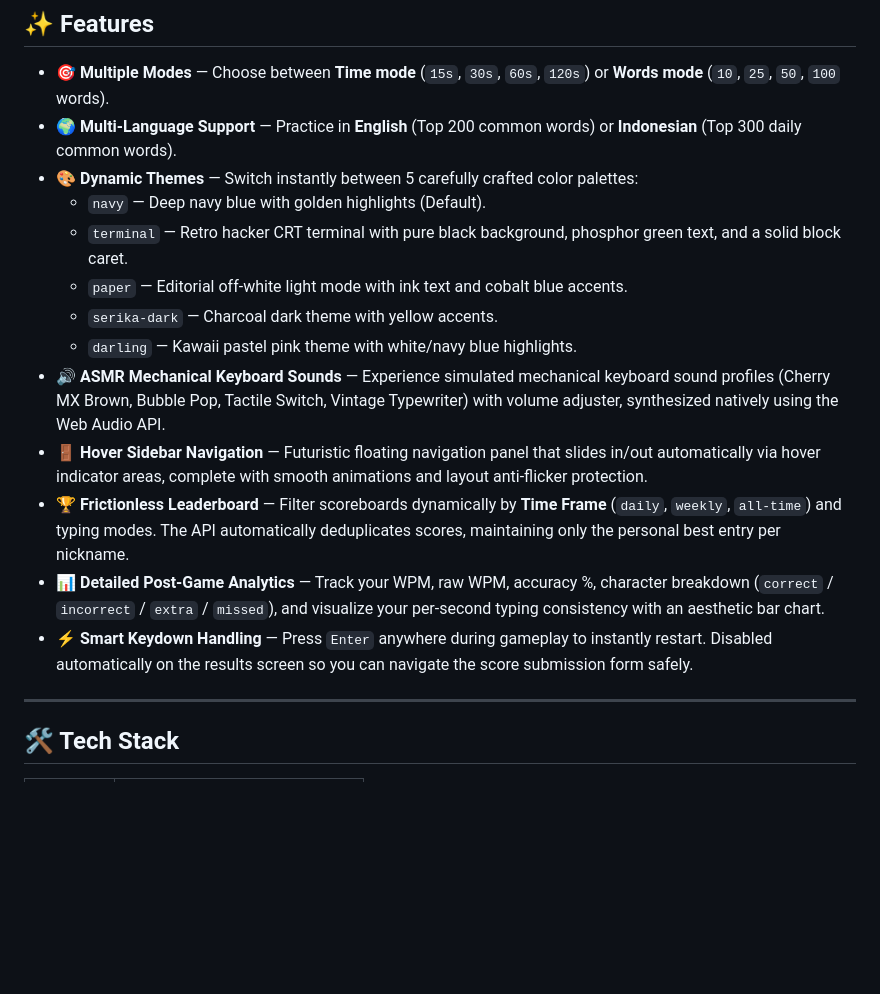
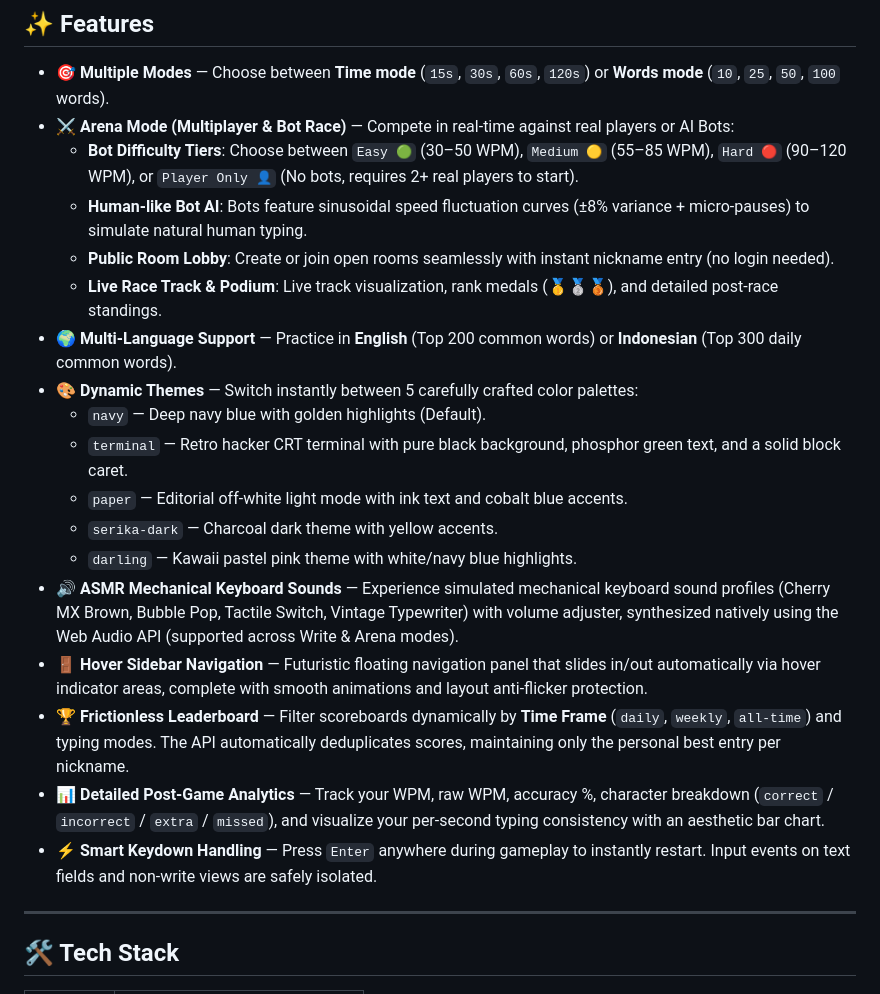
Before and after one commit to keefalegends/KeeType, a Markdown page: README.md, the part around one of its changes. Drawn GitHub-style; blank space fills up the shorter version.

```diff
--- a/README.md
+++ b/README.md
@@ -12,6 +12,11 @@ Built with **Laravel 13** (REST API) and **Vue 3 + Vite** (SPA Frontend), styled
 ## ✨ Features
 
 - 🎯 **Multiple Modes** — Choose between **Time mode** (`15s`, `30s`, `60s`, `120s`) or **Words mode** (`10`, `25`, `50`, `100` words).
+- ⚔️ **Arena Mode (Multiplayer & Bot Race)** — Compete in real-time against real players or AI Bots:
+  - **Bot Difficulty Tiers**: Choose between `Easy 🟢` (30–50 WPM), `Medium 🟡` (55–85 WPM), `Hard 🔴` (90–120 WPM), or `Player Only 👤` (No bots, requires 2+ real players to start).
+  - **Human-like Bot AI**: Bots feature sinusoidal speed fluctuation curves (±8% variance + micro-pauses) to simulate natural human typing.
+  - **Public Room Lobby**: Create or join open rooms seamlessly with instant nickname entry (no login needed).
+  - **Live Race Track & Podium**: Live track visualization, rank medals (🥇🥈🥉), and detailed post-race standings.
 - 🌍 **Multi-Language Support** — Practice in **English** (Top 200 common words) or **Indonesian** (Top 300 daily common words).
 - 🎨 **Dynamic Themes** — Switch instantly between 5 carefully crafted color palettes:
   - `navy` — Deep navy blue with golden highlights (Default).
@@ -19,11 +24,11 @@ Built with **Laravel 13** (REST API) and **Vue 3 + Vite** (SPA Frontend), styled
   - `paper` — Editorial off-white light mode with ink text and cobalt blue accents.
   - `serika-dark` — Charcoal dark theme with yellow accents.
   - `darling` — Kawaii pastel pink theme with white/navy blue highlights.
-- 🔊 **ASMR Mechanical Keyboard Sounds** — Experience simulated mechanical keyboard sound profiles (Cherry MX Brown, Bubble Pop, Tactile Switch, Vintage Typewriter) with volume adjuster, synthesized natively using the Web Audio API.
+- 🔊 **ASMR Mechanical Keyboard Sounds** — Experience simulated mechanical keyboard sound profiles (Cherry MX Brown, Bubble Pop, Tactile Switch, Vintage Typewriter) with volume adjuster, synthesized natively using the Web Audio API (supported across Write & Arena modes).
 - 🚪 **Hover Sidebar Navigation** — Futuristic floating navigation panel that slides in/out automatically via hover indicator areas, complete with smooth animations and layout anti-flicker protection.
 - 🏆 **Frictionless Leaderboard** — Filter scoreboards dynamically by **Time Frame** (`daily`, `weekly`, `all-time`) and typing modes. The API automatically deduplicates scores, maintaining only the personal best entry per nickname.
 - 📊 **Detailed Post-Game Analytics** — Track your WPM, raw WPM, accuracy %, character breakdown (`correct` / `incorrect` / `extra` / `missed`), and visualize your per-second typing consistency with an aesthetic bar chart.
-- ⚡ **Smart Keydown Handling** — Press `Enter` anywhere during gameplay to instantly restart. Disabled automatically on the results screen so you can navigate the score submission form safely.
+- ⚡ **Smart Keydown Handling** — Press `Enter` anywhere during gameplay to instantly restart. Input events on text fields and non-write views are safely isolated.
 
 ---
 
```
Also changed, not shown: other parts of README.md (+26 -18 lines).
